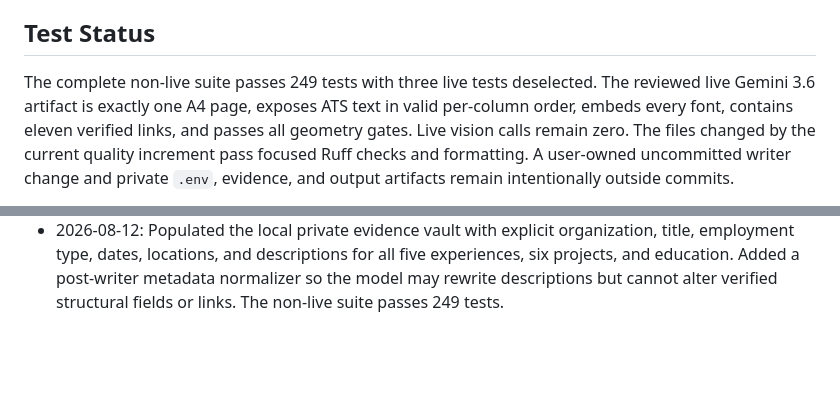
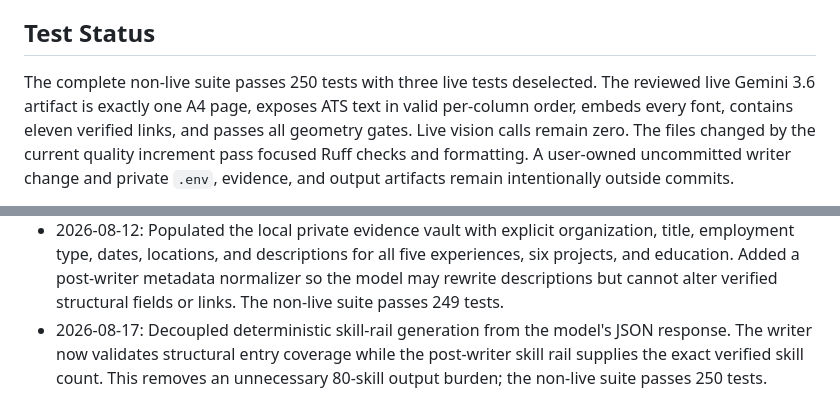
Before and after one commit to simon-derock/Titan-resume, a Markdown page: memory.md, 2 parts joined by grey strips. Rendered like a GitHub page; blank space fills up the shorter version.

```diff
--- a/memory.md
+++ b/memory.md
@@ -204,7 +204,7 @@ provenance and attribution; they are not used at compilation time.
 
 ## Test Status
 
-The complete non-live suite passes 249 tests with three live tests deselected.
+The complete non-live suite passes 250 tests with three live tests deselected.
 The reviewed live Gemini 3.6 artifact is exactly one A4 page, exposes ATS text
 in valid per-column order, embeds every font, contains eleven verified links,
 and passes all geometry gates. Live vision calls remain zero. The files changed
@@ -613,3 +613,7 @@ on the primary model when its daily quota resets and capture the five-JD report.
   all five experiences, six projects, and education. Added a post-writer
   metadata normalizer so the model may rewrite descriptions but cannot alter
   verified structural fields or links. The non-live suite passes 249 tests.
+- 2026-08-17: Decoupled deterministic skill-rail generation from the model's
+  JSON response. The writer now validates structural entry coverage while the
+  post-writer skill rail supplies the exact verified skill count. This removes
+  an unnecessary 80-skill output burden; the non-live suite passes 250 tests.
```
Also changed, not shown: README.md (+4 -2 lines).
